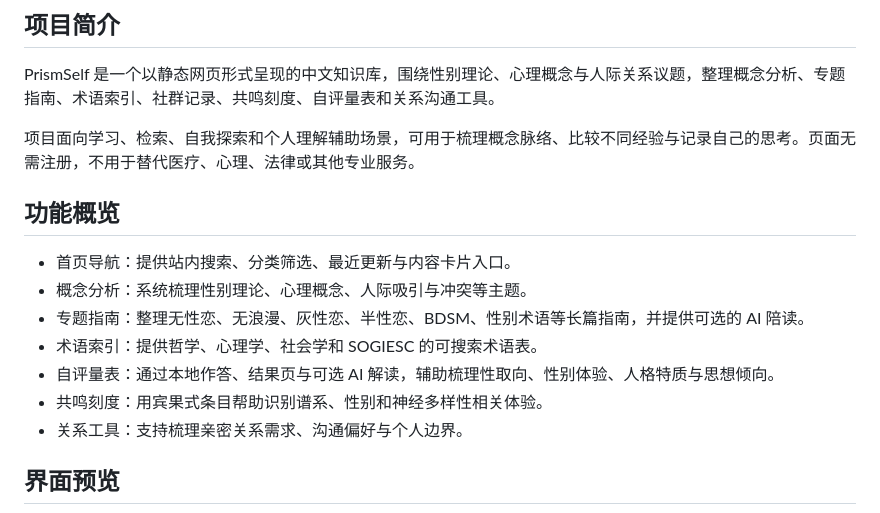
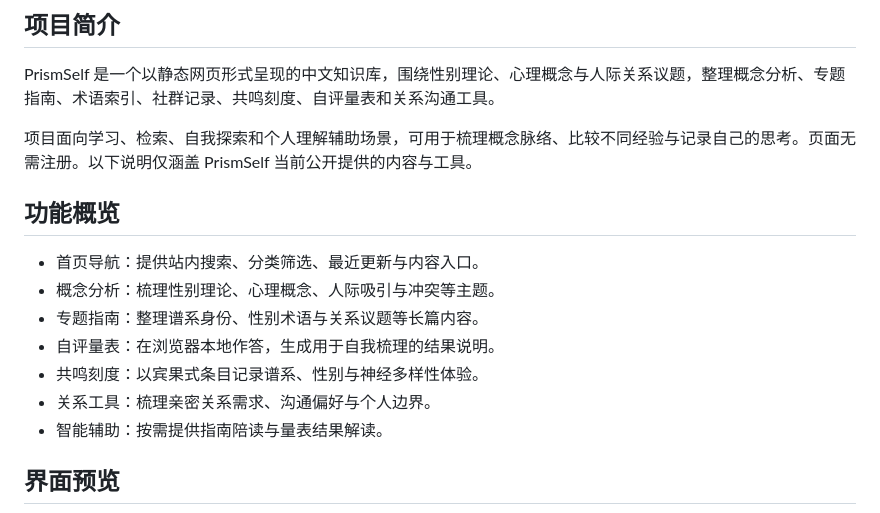
Before and after one commit to KrelinnBios/PrismSelf, a Markdown page: README.md, the part around the change. Drawn GitHub-style.

Commit message:
更新 README.md

```diff
--- a/README.md
+++ b/README.md
@@ -19,17 +19,17 @@
 
 PrismSelf 是一个以静态网页形式呈现的中文知识库，围绕性别理论、心理概念与人际关系议题，整理概念分析、专题指南、术语索引、社群记录、共鸣刻度、自评量表和关系沟通工具。
 
-项目面向学习、检索、自我探索和个人理解辅助场景，可用于梳理概念脉络、比较不同经验与记录自己的思考。页面无需注册，不用于替代医疗、心理、法律或其他专业服务。
+项目面向学习、检索、自我探索和个人理解辅助场景，可用于梳理概念脉络、比较不同经验与记录自己的思考。页面无需注册。以下说明仅涵盖 PrismSelf 当前公开提供的内容与工具。
 
 ## 功能概览
 
-- 首页导航：提供站内搜索、分类筛选、最近更新与内容卡片入口。
-- 概念分析：系统梳理性别理论、心理概念、人际吸引与冲突等主题。
-- 专题指南：整理无性恋、无浪漫、灰性恋、半性恋、BDSM、性别术语等长篇指南，并提供可选的 AI 陪读。
-- 术语索引：提供哲学、心理学、社会学和 SOGIESC 的可搜索术语表。
-- 自评量表：通过本地作答、结果页与可选 AI 解读，辅助梳理性取向、性别体验、人格特质与思想倾向。
-- 共鸣刻度：用宾果式条目帮助识别谱系、性别和神经多样性相关体验。
-- 关系工具：支持梳理亲密关系需求、沟通偏好与个人边界。
+- 首页导航：提供站内搜索、分类筛选、最近更新与内容入口。
+- 概念分析：梳理性别理论、心理概念、人际吸引与冲突等主题。
+- 专题指南：整理谱系身份、性别术语与关系议题等长篇内容。
+- 自评量表：在浏览器本地作答，生成用于自我梳理的结果说明。
+- 共鸣刻度：以宾果式条目记录谱系、性别与神经多样性体验。
+- 关系工具：梳理亲密关系需求、沟通偏好与个人边界。
+- 智能辅助：按需提供指南陪读与量表结果解读。
 
 ## 界面预览
 
```
